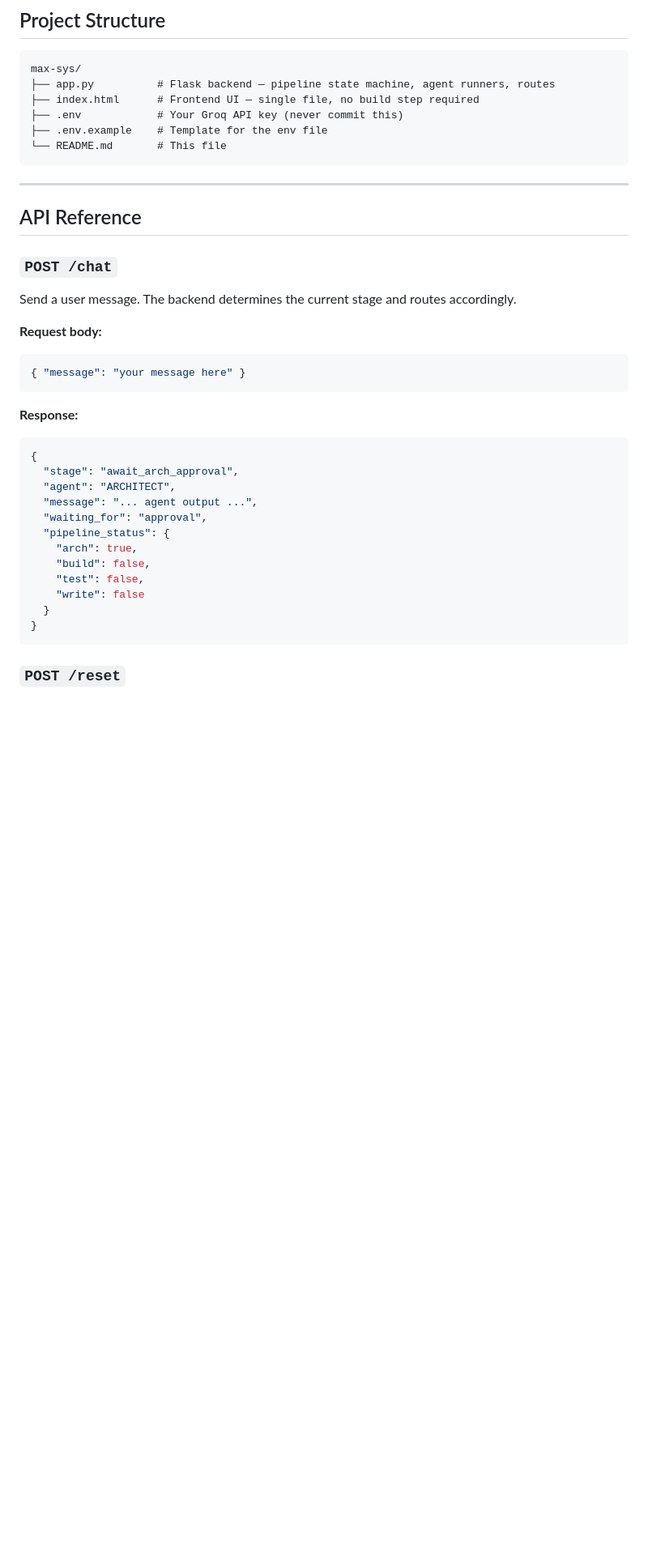
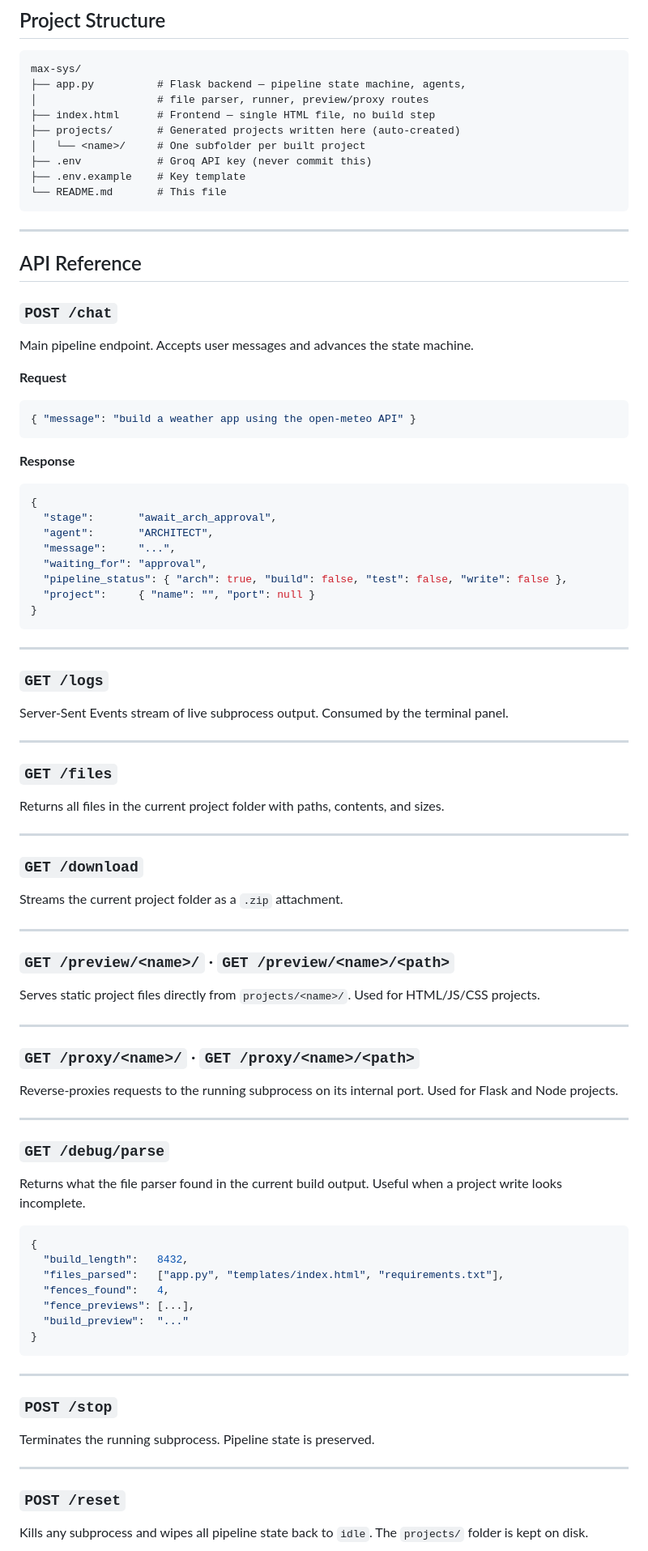
Before and after one commit to Samin-Saikia/MAX.sys-Multi-Agent-Software-Builder, a Markdown page: readme.md, the part around the change printed below. Shown: that part at 81% size. Drawn GitHub-style; blank space fills up the shorter version.

````diff
--- a/readme.md
+++ b/readme.md
@@ -183,10 +216,13 @@ Click **↺ reset** in the top right at any time to wipe the session and start f
 
 ```
 max-sys/
-├── app.py          # Flask backend — pipeline state machine, agent runners, routes
-├── index.html      # Frontend UI — single file, no build step required
-├── .env            # Your Groq API key (never commit this)
-├── .env.example    # Template for the env file
+├── app.py          # Flask backend — pipeline state machine, agents,
+│                   # file parser, runner, preview/proxy routes
+├── index.html      # Frontend — single HTML file, no build step
+├── projects/       # Generated projects written here (auto-created)
+│   └── <name>/     # One subfolder per built project
+├── .env            # Groq API key (never commit this)
+├── .env.example    # Key template
 └── README.md       # This file
 ```
 
@@ -195,29 +231,72 @@ max-sys/
 ## API Reference
 
 ### `POST /chat`
+Main pipeline endpoint. Accepts user messages and advances the state machine.
 
-Send a user message. The backend determines the current stage and routes accordingly.
-
-**Request body:**
+**Request**
 ```json
-{ "message": "your message here" }
+{ "message": "build a weather app using the open-meteo API" }
 ```
 
-**Response:**
+**Response**
 ```json
 {
-  "stage": "await_arch_approval",
-  "agent": "ARCHITECT",
-  "message": "... agent output ...",
+  "stage":       "await_arch_approval",
+  "agent":       "ARCHITECT",
+  "message":     "...",
   "waiting_for": "approval",
-  "pipeline_status": {
-    "arch": true,
-    "build": false,
-    "test": false,
-    "write": false
-  }
+  "pipeline_status": { "arch": true, "build": false, "test": false, "write": false },
+  "project":     { "name": "", "port": null }
 }
 ```
 
+---
+
+### `GET /logs`
+Server-Sent Events stream of live subprocess output. Consumed by the terminal panel.
+
+---
+
+### `GET /files`
+Returns all files in the current project folder with paths, contents, and sizes.
+
+---
+
+### `GET /download`
+Streams the current project folder as a `.zip` attachment.
+
+---
+
+### `GET /preview/<name>/` · `GET /preview/<name>/<path>`
+Serves static project files directly from `projects/<name>/`. Used for HTML/JS/CSS projects.
+
+---
+
+### `GET /proxy/<name>/` · `GET /proxy/<name>/<path>`
+Reverse-proxies requests to the running subprocess on its internal port. Used for Flask and Node projects.
+
+---
+
+### `GET /debug/parse`
+Returns what the file parser found in the current build output. Useful when a project write looks incomplete.
+
+```json
+{
+  "build_length":   8432,
+  "files_parsed":   ["app.py", "templates/index.html", "requirements.txt"],
+  "fences_found":   4,
+  "fence_previews": [...],
+  "build_preview":  "..."
+}
+```
+
+---
+
+### `POST /stop`
+Terminates the running subprocess. Pipeline state is preserved.
+
+---
+
 ### `POST /reset`
+Kills any subprocess and wipes all pipeline state back to `idle`. The `projects/` folder is kept on disk.
 
````
Also changed, not shown: other parts of readme.md (+140 -106 lines), assets/Screenshot_10.png (added), assets/Screenshot_9.png (deleted), 4 other files.
